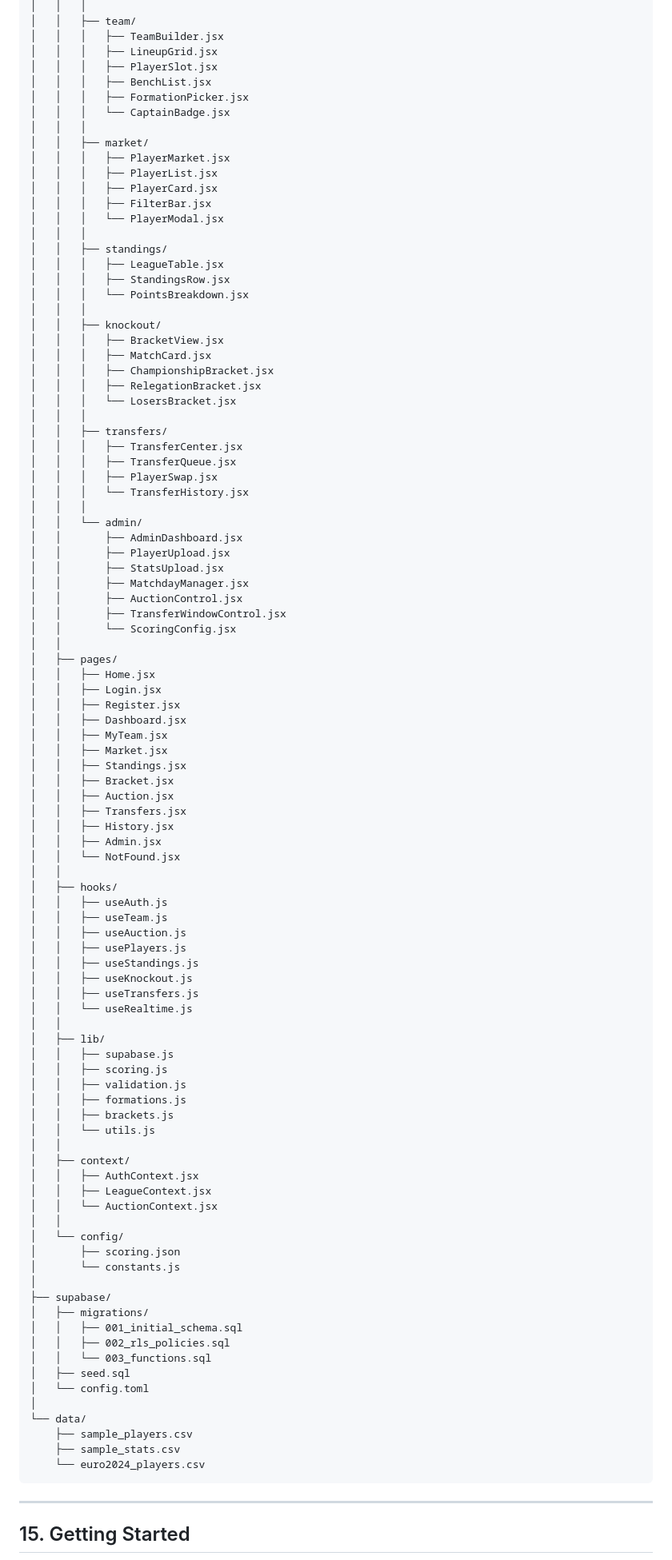
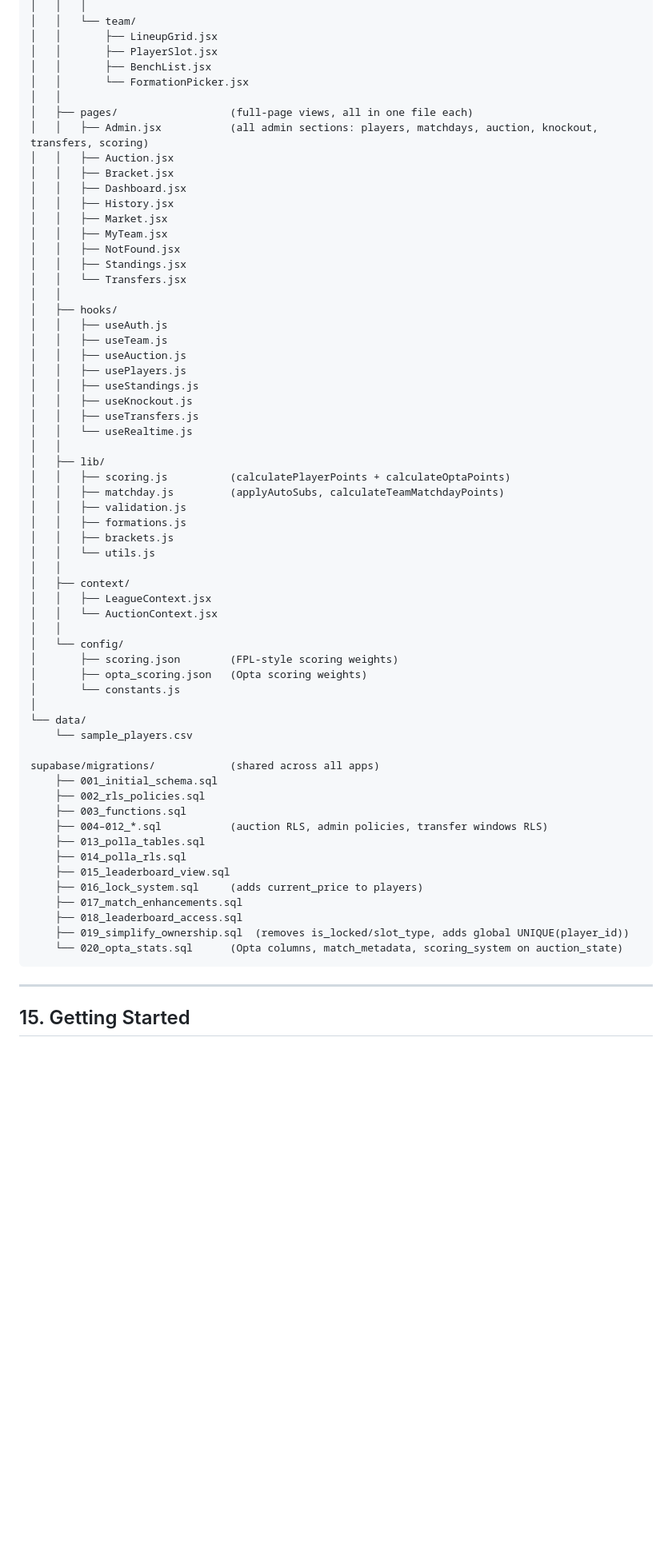
Before and after one commit to suabochica/predictor, a Markdown page: apps/fantasy/MASTER_DOCUMENT.md, the part around one of its changes. Shown at 80% size. Rendered like a GitHub page; blank space fills up the shorter version.

````diff
--- a/apps/fantasy/MASTER_DOCUMENT.md
+++ b/apps/fantasy/MASTER_DOCUMENT.md
@@ -1119,60 +1196,21 @@ worldcup-fantasy/
 │   │   │
-│   │   ├── team/
-│   │   │   ├── TeamBuilder.jsx
-│   │   │   ├── LineupGrid.jsx
-│   │   │   ├── PlayerSlot.jsx
-│   │   │   ├── BenchList.jsx
-│   │   │   ├── FormationPicker.jsx
-│   │   │   └── CaptainBadge.jsx
-│   │   │
-│   │   ├── market/
-│   │   │   ├── PlayerMarket.jsx
-│   │   │   ├── PlayerList.jsx
-│   │   │   ├── PlayerCard.jsx
-│   │   │   ├── FilterBar.jsx
-│   │   │   └── PlayerModal.jsx
-│   │   │
-│   │   ├── standings/
-│   │   │   ├── LeagueTable.jsx
-│   │   │   ├── StandingsRow.jsx
-│   │   │   └── PointsBreakdown.jsx
-│   │   │
-│   │   ├── knockout/
-│   │   │   ├── BracketView.jsx
-│   │   │   ├── MatchCard.jsx
-│   │   │   ├── ChampionshipBracket.jsx
-│   │   │   ├── RelegationBracket.jsx
-│   │   │   └── LosersBracket.jsx
-│   │   │
-│   │   ├── transfers/
-│   │   │   ├── TransferCenter.jsx
-│   │   │   ├── TransferQueue.jsx
-│   │   │   ├── PlayerSwap.jsx
-│   │   │   └── TransferHistory.jsx
-│   │   │
-│   │   └── admin/
-│   │       ├── AdminDashboard.jsx
-│   │       ├── PlayerUpload.jsx
-│   │       ├── StatsUpload.jsx
-│   │       ├── MatchdayManager.jsx
-│   │       ├── AuctionControl.jsx
-│   │       ├── TransferWindowControl.jsx
-│   │       └── ScoringConfig.jsx
+│   │   └── team/
+│   │       ├── LineupGrid.jsx
+│   │       ├── PlayerSlot.jsx
+│   │       ├── BenchList.jsx
+│   │       └── FormationPicker.jsx
 │   │
-│   ├── pages/
-│   │   ├── Home.jsx
-│   │   ├── Login.jsx
-│   │   ├── Register.jsx
+│   ├── pages/                  (full-page views, all in one file each)
+│   │   ├── Admin.jsx           (all admin sections: players, matchdays, auction, knockout, transfers, scoring)
+│   │   ├── Auction.jsx
+│   │   ├── Bracket.jsx
 │   │   ├── Dashboard.jsx
+│   │   ├── History.jsx
+│   │   ├── Market.jsx
 │   │   ├── MyTeam.jsx
-│   │   ├── Market.jsx
+│   │   ├── NotFound.jsx
 │   │   ├── Standings.jsx
-│   │   ├── Bracket.jsx
-│   │   ├── Auction.jsx
-│   │   ├── Transfers.jsx
-│   │   ├── History.jsx
-│   │   ├── Admin.jsx
-│   │   └── NotFound.jsx
+│   │   └── Transfers.jsx
 │   │
 │   ├── hooks/
 │   │   ├── useAuth.js
@@ -1185,34 +1223,38 @@ worldcup-fantasy/
 │   │   └── useRealtime.js
 │   │
 │   ├── lib/
-│   │   ├── supabase.js
-│   │   ├── scoring.js
+│   │   ├── scoring.js          (calculatePlayerPoints + calculateOptaPoints)
+│   │   ├── matchday.js         (applyAutoSubs, calculateTeamMatchdayPoints)
 │   │   ├── validation.js
 │   │   ├── formations.js
 │   │   ├── brackets.js
 │   │   └── utils.js
 │   │
 │   ├── context/
-│   │   ├── AuthContext.jsx
 │   │   ├── LeagueContext.jsx
 │   │   └── AuctionContext.jsx
 │   │
 │   └── config/
-│       ├── scoring.json
+│       ├── scoring.json        (FPL-style scoring weights)
+│       ├── opta_scoring.json   (Opta scoring weights)
 │       └── constants.js
 │
-├── supabase/
-│   ├── migrations/
-│   │   ├── 001_initial_schema.sql
-│   │   ├── 002_rls_policies.sql
-│   │   └── 003_functions.sql
-│   ├── seed.sql
-│   └── config.toml
-│
 └── data/
-    ├── sample_players.csv
-    ├── sample_stats.csv
-    └── euro2024_players.csv
+    └── sample_players.csv
+
+supabase/migrations/            (shared across all apps)
+    ├── 001_initial_schema.sql
+    ├── 002_rls_policies.sql
+    ├── 003_functions.sql
+    ├── 004–012_*.sql           (auction RLS, admin policies, transfer windows RLS)
+    ├── 013_polla_tables.sql
+    ├── 014_polla_rls.sql
+    ├── 015_leaderboard_view.sql
+    ├── 016_lock_system.sql     (adds current_price to players)
+    ├── 017_match_enhancements.sql
+    ├── 018_leaderboard_access.sql
+    ├── 019_simplify_ownership.sql  (removes is_locked/slot_type, adds global UNIQUE(player_id))
+    └── 020_opta_stats.sql      (Opta columns, match_metadata, scoring_system on auction_state)
 ```
 
 ---
````
Also changed, not shown: other parts of apps/fantasy/MASTER_DOCUMENT.md (+186 -112 lines).
